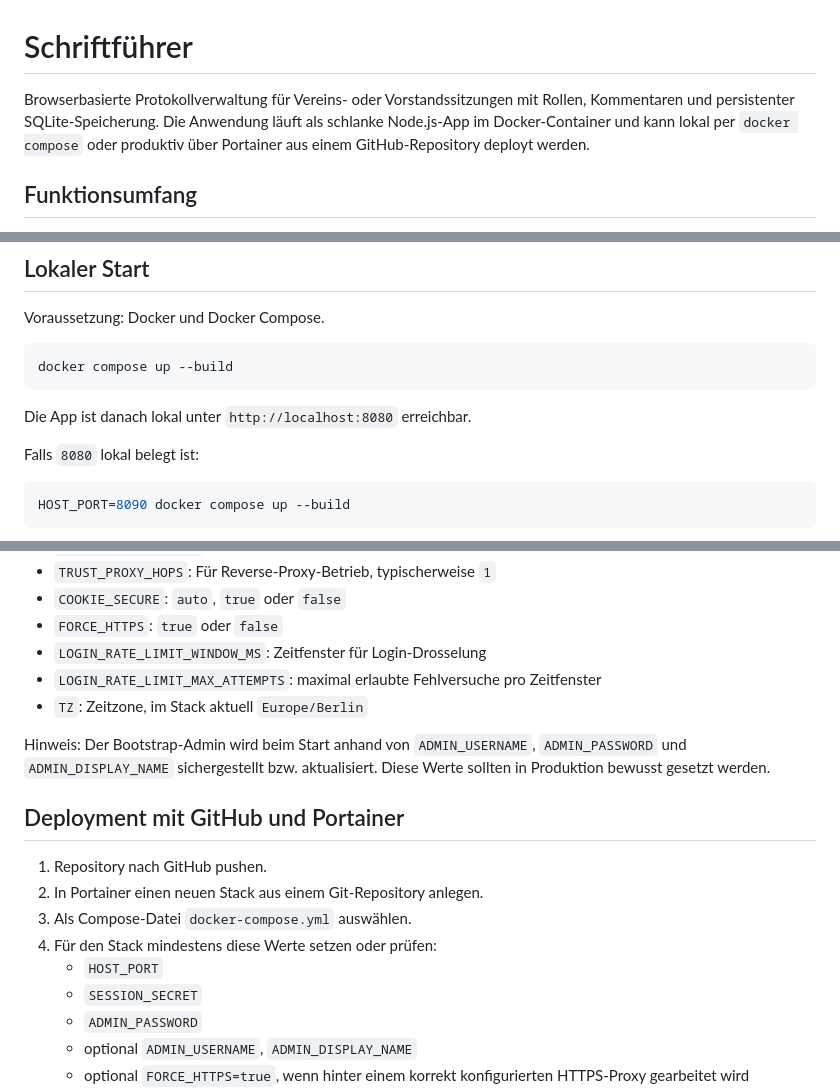
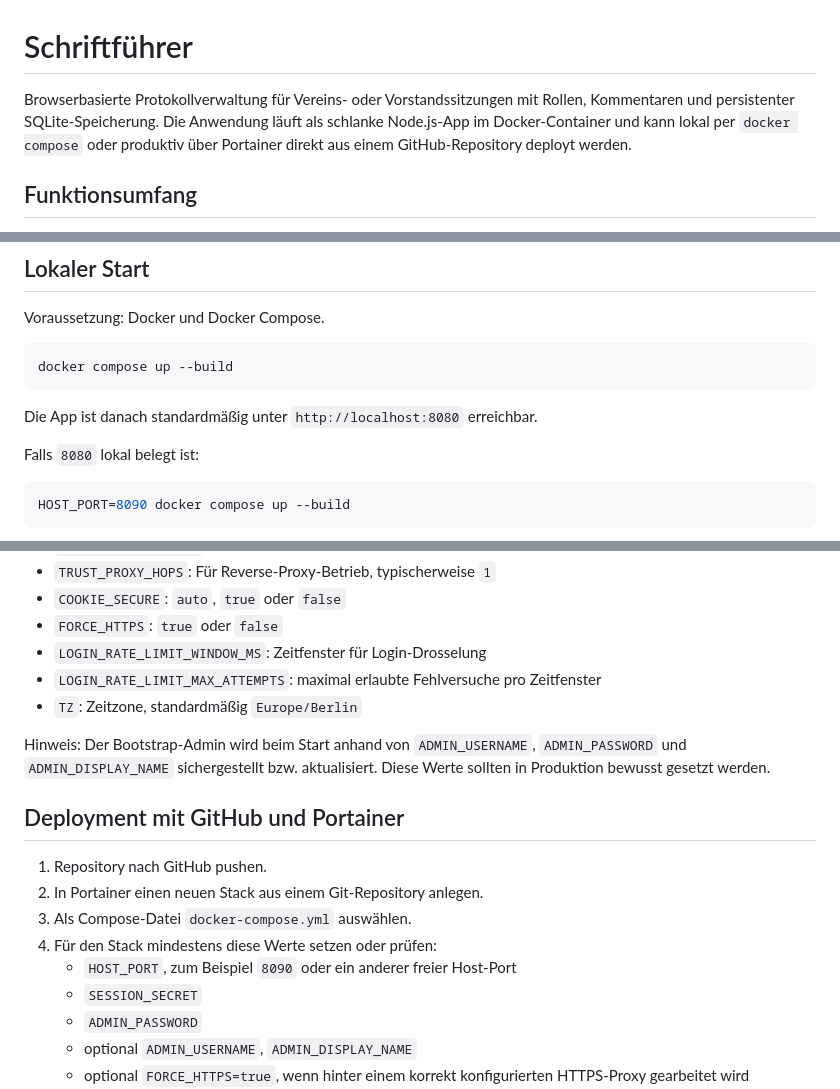
Before and after one commit to duke2421/Sitzungsprotokoll, a Markdown page: README.md, 3 parts joined by grey strips. Rendered like a GitHub page.

Commit message:
README geupdatet

````diff
--- a/README.md
+++ b/README.md
@@ -1,6 +1,6 @@
 # Schriftführer
 
-Browserbasierte Protokollverwaltung für Vereins- oder Vorstandssitzungen mit Rollen, Kommentaren und persistenter SQLite-Speicherung. Die Anwendung läuft als schlanke Node.js-App im Docker-Container und kann lokal per `docker compose` oder produktiv über Portainer aus einem GitHub-Repository deployt werden.
+Browserbasierte Protokollverwaltung für Vereins- oder Vorstandssitzungen mit Rollen, Kommentaren und persistenter SQLite-Speicherung. Die Anwendung läuft als schlanke Node.js-App im Docker-Container und kann lokal per `docker compose` oder produktiv über Portainer direkt aus einem GitHub-Repository deployt werden.
 
 ## Funktionsumfang
 
@@ -32,7 +32,7 @@ Voraussetzung: Docker und Docker Compose.
 docker compose up --build
 ```
 
-Die App ist danach lokal unter `http://localhost:8080` erreichbar.
+Die App ist danach standardmäßig unter `http://localhost:8080` erreichbar.
 
 Falls `8080` lokal belegt ist:
 
@@ -58,7 +58,7 @@ docker compose down
 - `FORCE_HTTPS`: `true` oder `false`
 - `LOGIN_RATE_LIMIT_WINDOW_MS`: Zeitfenster für Login-Drosselung
 - `LOGIN_RATE_LIMIT_MAX_ATTEMPTS`: maximal erlaubte Fehlversuche pro Zeitfenster
-- `TZ`: Zeitzone, im Stack aktuell `Europe/Berlin`
+- `TZ`: Zeitzone, standardmäßig `Europe/Berlin`
 
 Hinweis: Der Bootstrap-Admin wird beim Start anhand von `ADMIN_USERNAME`, `ADMIN_PASSWORD` und `ADMIN_DISPLAY_NAME` sichergestellt bzw. aktualisiert. Diese Werte sollten in Produktion bewusst gesetzt werden.
 
@@ -68,7 +68,7 @@ Hinweis: Der Bootstrap-Admin wird beim Start anhand von `ADMIN_USERNAME`, `ADMIN
 2. In Portainer einen neuen Stack aus einem Git-Repository anlegen.
 3. Als Compose-Datei `docker-compose.yml` auswählen.
 4. Für den Stack mindestens diese Werte setzen oder prüfen:
-   - `HOST_PORT`
+   - `HOST_PORT`, zum Beispiel `8090` oder ein anderer freier Host-Port
    - `SESSION_SECRET`
    - `ADMIN_PASSWORD`
    - optional `ADMIN_USERNAME`, `ADMIN_DISPLAY_NAME`
````
Also changed, not shown: WORKLOG.md (+1 -0 lines).
